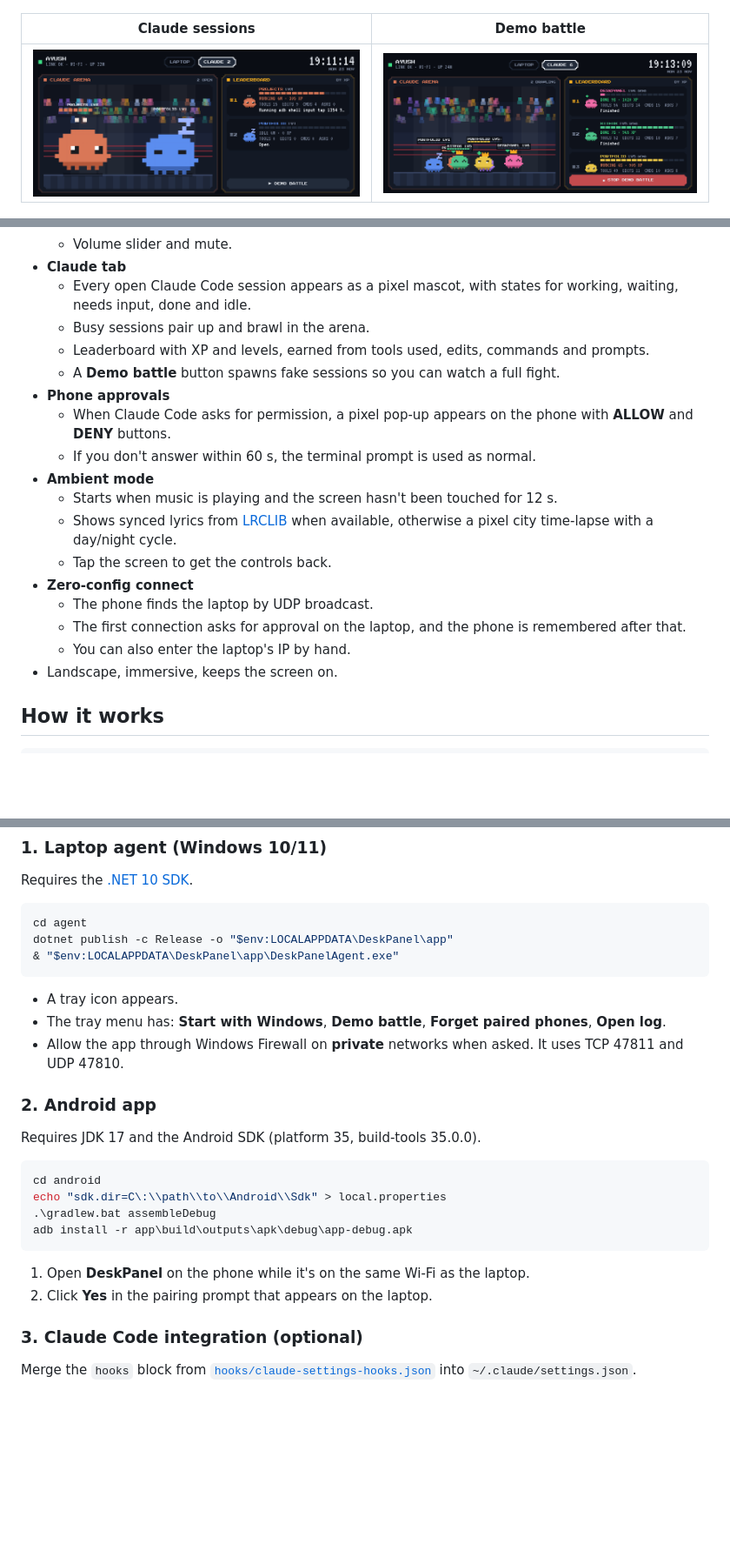
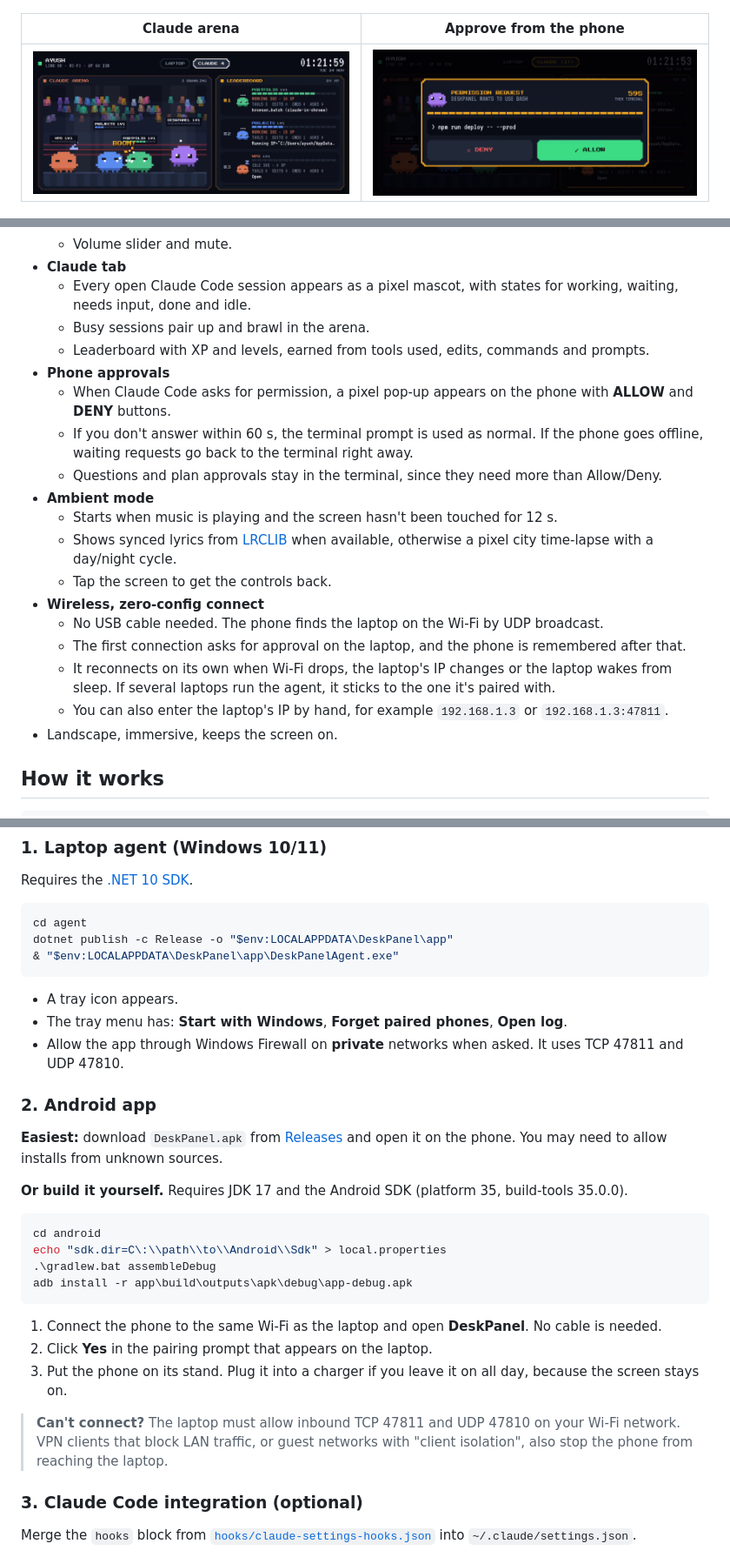
Before and after one commit to DrunkTrader/deskpanel, a Markdown page: README.md, 3 parts joined by grey strips. Shown at 87% size. GitHub-like rendering; pictures changed too: docs/screenshots/battle.png, docs/screenshots/claude.png (deleted), docs/screenshots/permission.png (added); blank space fills up the shorter version.

````diff
--- a/README.md
+++ b/README.md
@@ -8,9 +12,9 @@ Native Android app (Kotlin + Jetpack Compose) plus a small Windows tray agent (.
 
 ![Laptop tab](docs/screenshots/laptop.png)
 
-| Claude sessions | Demo battle |
+| Claude arena | Approve from the phone |
 |---|---|
-| ![Claude tab](docs/screenshots/claude.png) | ![Battle](docs/screenshots/battle.png) |
+| ![Claude arena](docs/screenshots/battle.png) | ![Permission request](docs/screenshots/permission.png) |
 
 ![Lyrics over pixel time-lapse](docs/screenshots/lyrics.png)
 
@@ -25,18 +29,19 @@ Native Android app (Kotlin + Jetpack Compose) plus a small Windows tray agent (.
   - Every open Claude Code session appears as a pixel mascot, with states for working, waiting, needs input, done and idle.
   - Busy sessions pair up and brawl in the arena.
   - Leaderboard with XP and levels, earned from tools used, edits, commands and prompts.
-  - A **Demo battle** button spawns fake sessions so you can watch a full fight.
 - **Phone approvals**
   - When Claude Code asks for permission, a pixel pop-up appears on the phone with **ALLOW** and **DENY** buttons.
-  - If you don't answer within 60 s, the terminal prompt is used as normal.
+  - If you don't answer within 60 s, the terminal prompt is used as normal. If the phone goes offline, waiting requests go back to the terminal right away.
+  - Questions and plan approvals stay in the terminal, since they need more than Allow/Deny.
 - **Ambient mode**
   - Starts when music is playing and the screen hasn't been touched for 12 s.
   - Shows synced lyrics from [LRCLIB](https://lrclib.net) when available, otherwise a pixel city time-lapse with a day/night cycle.
   - Tap the screen to get the controls back.
-- **Zero-config connect**
-  - The phone finds the laptop by UDP broadcast.
+- **Wireless, zero-config connect**
+  - No USB cable needed. The phone finds the laptop on the Wi-Fi by UDP broadcast.
   - The first connection asks for approval on the laptop, and the phone is remembered after that.
-  - You can also enter the laptop's IP by hand.
+  - It reconnects on its own when Wi-Fi drops, the laptop's IP changes or the laptop wakes from sleep. If several laptops run the agent, it sticks to the one it's paired with.
+  - You can also enter the laptop's IP by hand, for example `192.168.1.3` or `192.168.1.3:47811`.
 - Landscape, immersive, keeps the screen on.
 
 ## How it works
@@ -69,12 +74,14 @@ dotnet publish -c Release -o "$env:LOCALAPPDATA\DeskPanel\app"
 ```
 
 - A tray icon appears.
-- The tray menu has: **Start with Windows**, **Demo battle**, **Forget paired phones**, **Open log**.
+- The tray menu has: **Start with Windows**, **Forget paired phones**, **Open log**.
 - Allow the app through Windows Firewall on **private** networks when asked. It uses TCP 47811 and UDP 47810.
 
 ### 2. Android app
 
-Requires JDK 17 and the Android SDK (platform 35, build-tools 35.0.0).
+**Easiest:** download `DeskPanel.apk` from [Releases](../../releases) and open it on the phone. You may need to allow installs from unknown sources.
+
+**Or build it yourself.** Requires JDK 17 and the Android SDK (platform 35, build-tools 35.0.0).
 
 ```powershell
 cd android
@@ -83,8 +90,11 @@ echo "sdk.dir=C\:\\path\\to\\Android\\Sdk" > local.properties
 adb install -r app\build\outputs\apk\debug\app-debug.apk
 ```
 
-1. Open **DeskPanel** on the phone while it's on the same Wi-Fi as the laptop.
+1. Connect the phone to the same Wi-Fi as the laptop and open **DeskPanel**. No cable is needed.
 2. Click **Yes** in the pairing prompt that appears on the laptop.
+3. Put the phone on its stand. Plug it into a charger if you leave it on all day, because the screen stays on.
+
+> **Can't connect?** The laptop must allow inbound TCP 47811 and UDP 47810 on your Wi-Fi network. VPN clients that block LAN traffic, or guest networks with "client isolation", also stop the phone from reaching the laptop.
 
 ### 3. Claude Code integration (optional)
 
````
Also changed, not shown: other parts of README.md (+5 -1 lines), 12 other files.
